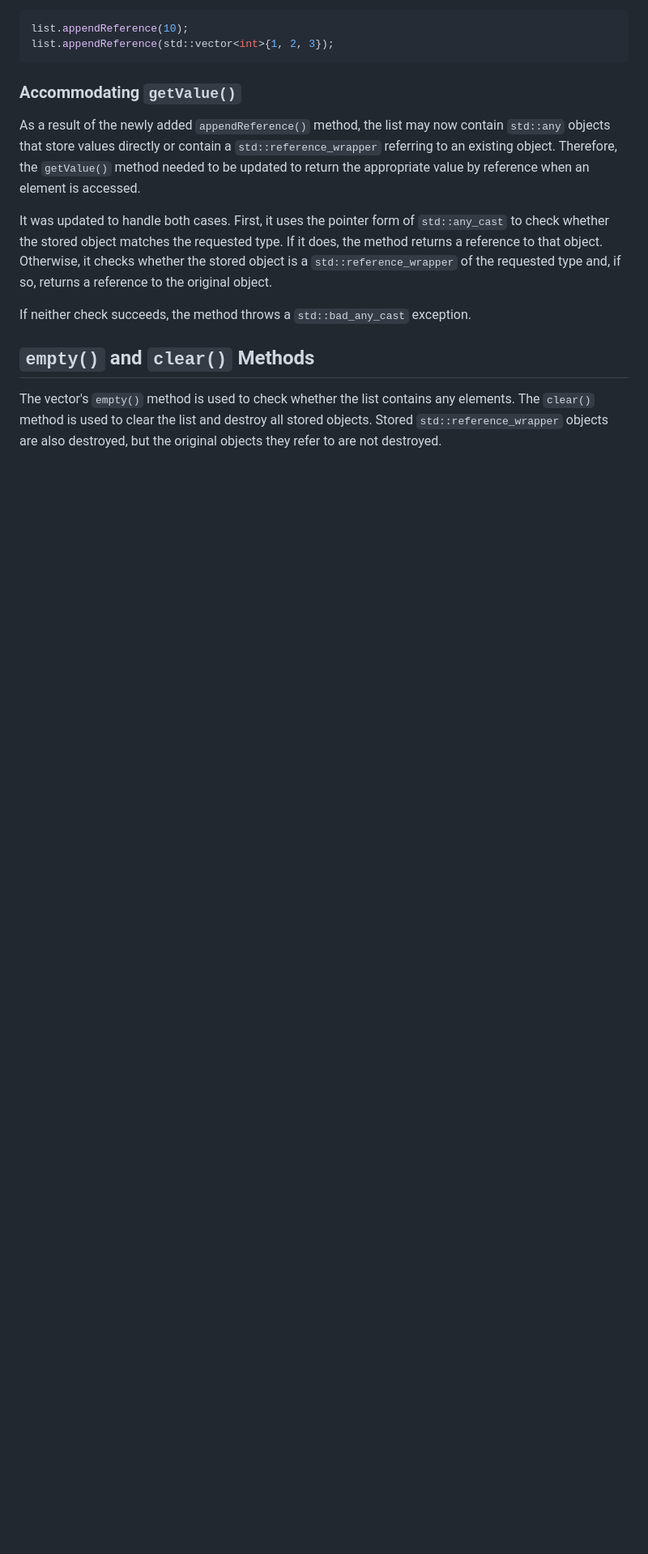
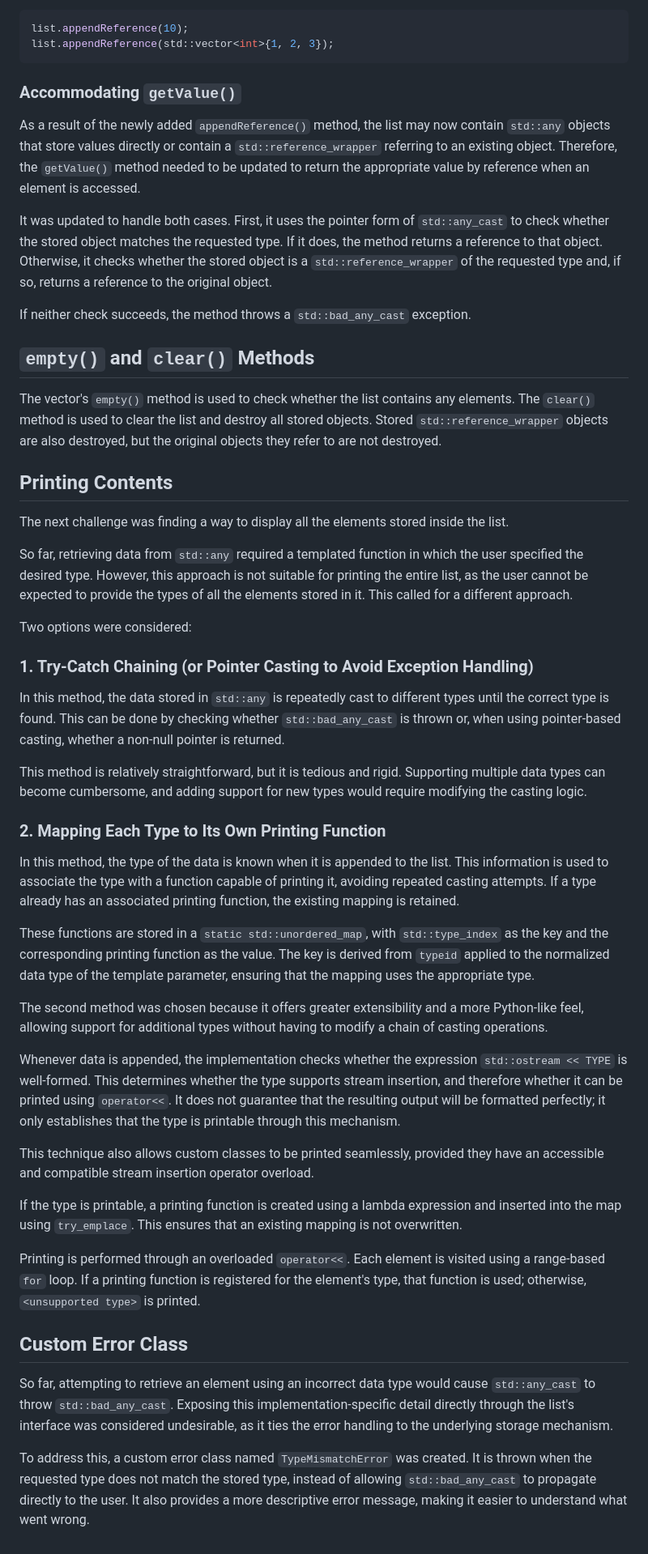
Before and after one commit to AkhshayArul/Heterogenous-Dynamic-Lists-Python-lists-in-C-, a Markdown page: Documentation/Approach.md, the part around the change. Shown at 81% size. GitHub-like rendering; blank space fills up the shorter version.

Commit message:
Updated documentation in Approach.md .

```diff
--- a/Documentation/Approach.md
+++ b/Documentation/Approach.md
@@ -110,3 +110,39 @@ If neither check succeeds, the method throws a `std::bad_any_cast` exception.
 ## `empty()` and `clear()` Methods
 
 The vector's `empty()` method is used to check whether the list contains any elements. The `clear()` method is used to clear the list and destroy all stored objects. Stored `std::reference_wrapper` objects are also destroyed, but the original objects they refer to are not destroyed.
+
+## Printing Contents
+
+The next challenge was finding a way to display all the elements stored inside the list.
+
+So far, retrieving data from `std::any` required a templated function in which the user specified the desired type. However, this approach is not suitable for printing the entire list, as the user cannot be expected to provide the types of all the elements stored in it. This called for a different approach.
+
+Two options were considered:
+
+### 1. Try-Catch Chaining (or Pointer Casting to Avoid Exception Handling)
+
+In this method, the data stored in `std::any` is repeatedly cast to different types until the correct type is found. This can be done by checking whether `std::bad_any_cast` is thrown or, when using pointer-based casting, whether a non-null pointer is returned.
+
+This method is relatively straightforward, but it is tedious and rigid. Supporting multiple data types can become cumbersome, and adding support for new types would require modifying the casting logic.
+
+### 2. Mapping Each Type to Its Own Printing Function
+
+In this method, the type of the data is known when it is appended to the list. This information is used to associate the type with a function capable of printing it, avoiding repeated casting attempts. If a type already has an associated printing function, the existing mapping is retained.
+
+These functions are stored in a `static std::unordered_map`, with `std::type_index` as the key and the corresponding printing function as the value. The key is derived from `typeid` applied to the normalized data type of the template parameter, ensuring that the mapping uses the appropriate type.
+
+The second method was chosen because it offers greater extensibility and a more Python-like feel, allowing support for additional types without having to modify a chain of casting operations.
+
+Whenever data is appended, the implementation checks whether the expression `std::ostream << TYPE` is well-formed. This determines whether the type supports stream insertion, and therefore whether it can be printed using `operator<<`. It does not guarantee that the resulting output will be formatted perfectly; it only establishes that the type is printable through this mechanism.
+
+This technique also allows custom classes to be printed seamlessly, provided they have an accessible and compatible stream insertion operator overload.
+
+If the type is printable, a printing function is created using a lambda expression and inserted into the map using `try_emplace`. This ensures that an existing mapping is not overwritten.
+
+Printing is performed through an overloaded `operator<<`. Each element is visited using a range-based `for` loop. If a printing function is registered for the element's type, that function is used; otherwise, `<unsupported type>` is printed.
+
+## Custom Error Class
+
+So far, attempting to retrieve an element using an incorrect data type would cause `std::any_cast` to throw `std::bad_any_cast`. Exposing this implementation-specific detail directly through the list's interface was considered undesirable, as it ties the error handling to the underlying storage mechanism.
+
+To address this, a custom error class named `TypeMismatchError` was created. It is thrown when the requested type does not match the stored type, instead of allowing `std::bad_any_cast` to propagate directly to the user. It also provides a more descriptive error message, making it easier to understand what went wrong.
```
